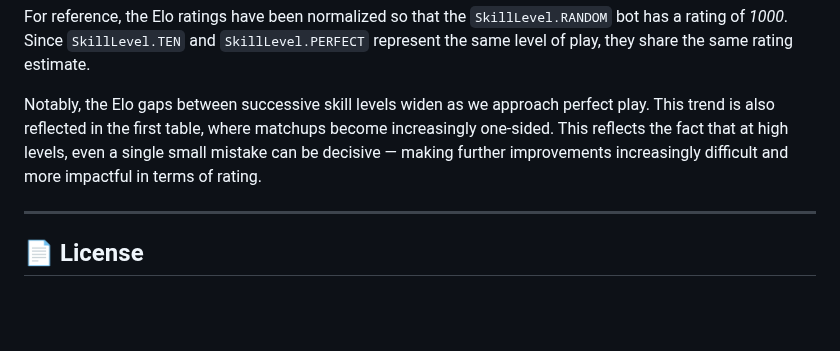
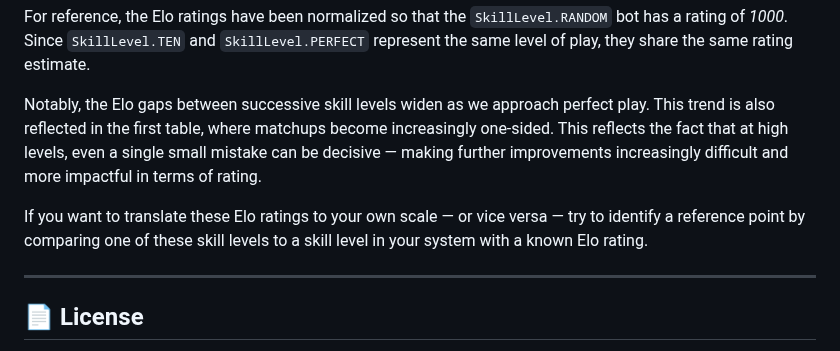
Before and after one commit to tristan852/kite, a Markdown page: README.md, the part around the change. Rendered like a GitHub page; blank space fills up the shorter version.

```diff
--- a/README.md
+++ b/README.md
@@ -304,6 +304,8 @@ Since `SkillLevel.TEN` and `SkillLevel.PERFECT` represent the same level of play
 Notably, the Elo gaps between successive skill levels widen as we approach perfect play. This trend is also reflected in the first table, where matchups become increasingly one-sided.
 This reflects the fact that at high levels, even a single small mistake can be decisive — making further improvements increasingly difficult and more impactful in terms of rating.
 
+If you want to translate these Elo ratings to your own scale — or vice versa — try to identify a reference point by comparing one of these skill levels to a skill level in your system with a known Elo rating.
+
 ---
 
 ## 📄 License
```
